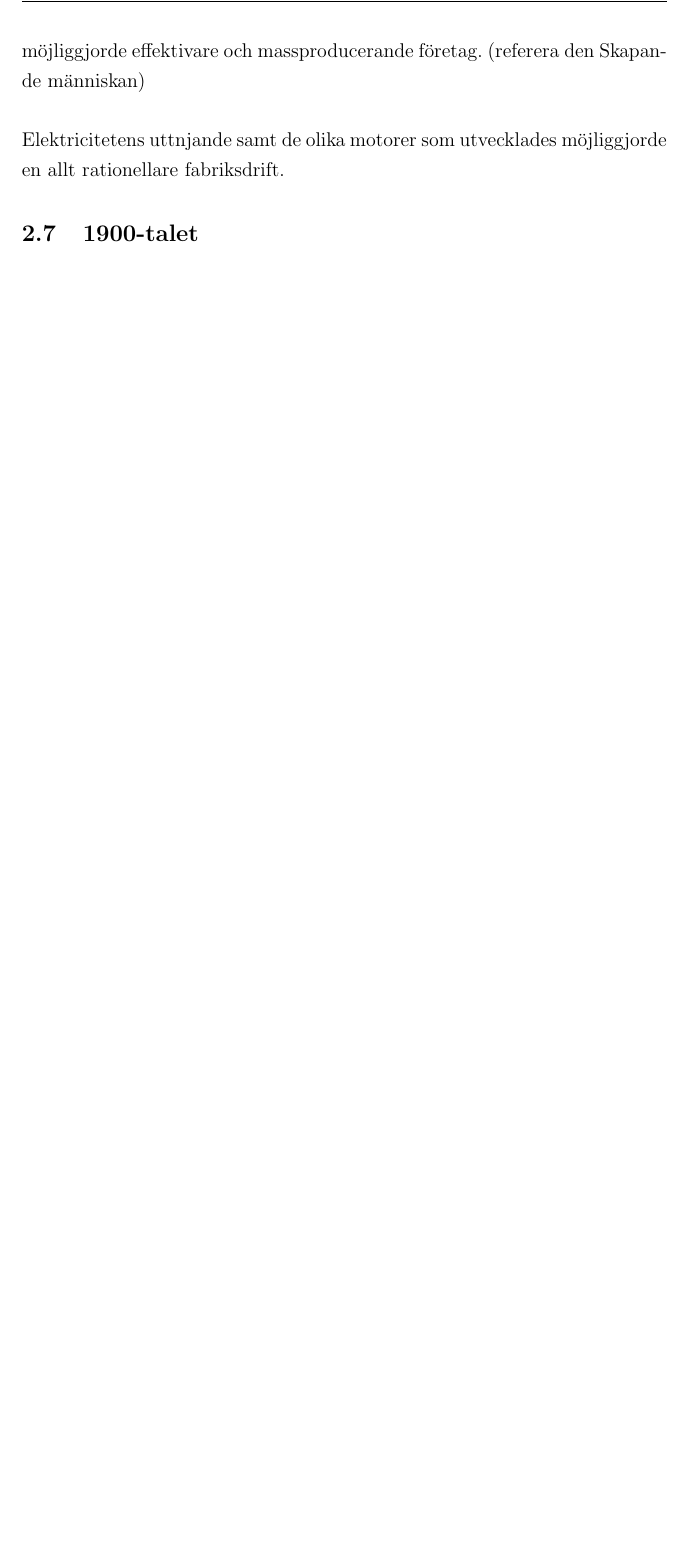
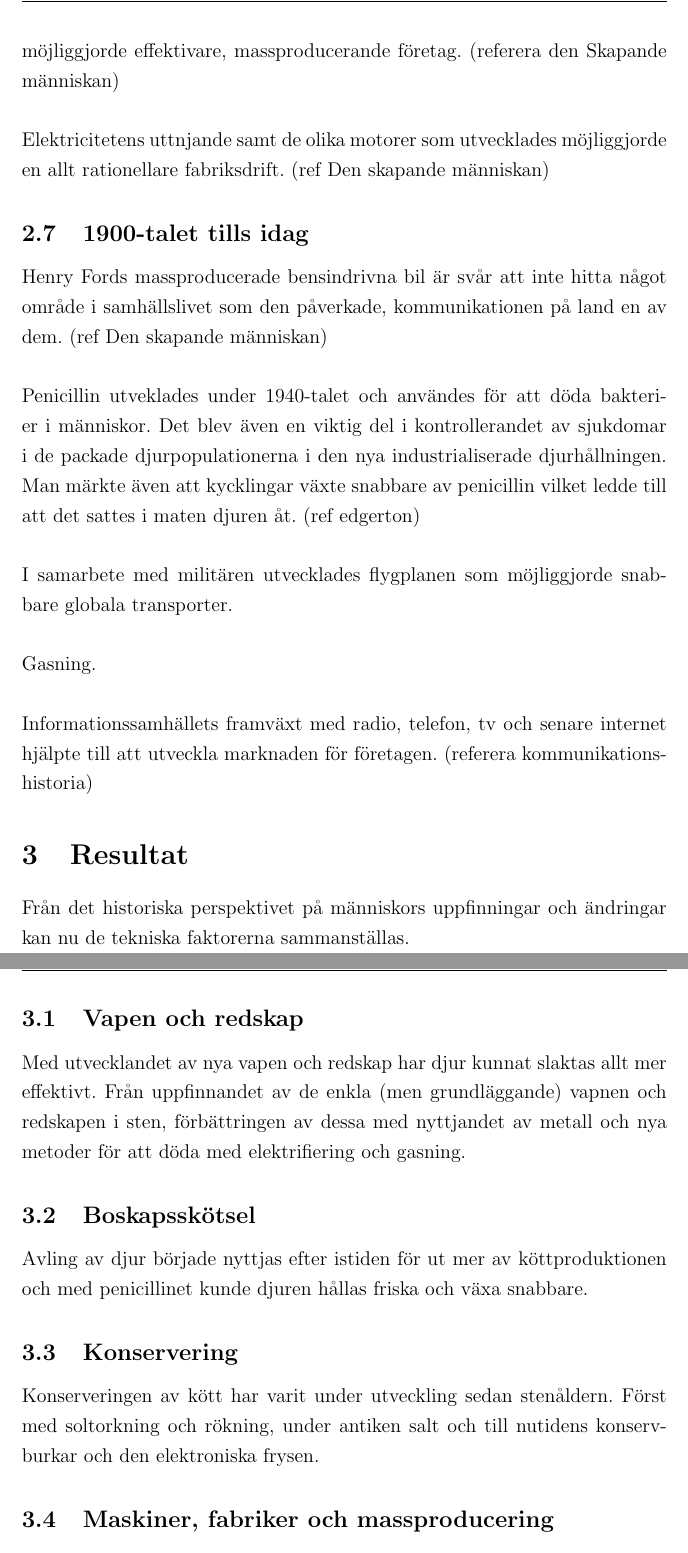
Before and after one commit to mumsaren/Teknikhistoria, a LaTeX document (uppsats.tex, which reads tex/resultat.tex, tex/teori.tex): part of page 7 of 7 before the commit and two parts of pages 7 and 8 of 8 after it, the two joined at a grey line, cut so that both start at the same text, the shorter picture padded with empty space. Compiled offline with pdfLaTeX.

Commit message:
skrev lite mer

```diff
--- /dev/null
+++ b/tex/resultat.tex
@@ -0,0 +1,14 @@
+\section{Resultat}
+Från det historiska perspektivet på människors uppfinningar och ändringar kan nu de tekniska faktorerna sammanställas.
+
+\subsection{Vapen och redskap}
+Med utvecklandet av nya vapen och redskap har djur kunnat slaktas allt mer effektivt. Från uppfinnandet av de enkla (men grundläggande) vapnen och redskapen i sten, förbättringen av dessa med nyttjandet av metall och nya metoder för att döda med elektrifiering och gasning.
+
+\subsection{Boskapsskötsel}
+Avling av djur började nyttjas efter istiden för ut mer av köttproduktionen och med penicillinet kunde djuren hållas friska och växa snabbare.
+
+\subsection{Konservering}
+Konserveringen av kött har varit under utveckling sedan stenåldern. Först med soltorkning och rökning, under antiken salt och till nutidens konservburkar och den elektroniska frysen.
+
+\subsection{Maskiner, fabriker och massproducering}
+Under medeltiden började människan nyttja vattenljulet som ledde till effektivare maskiner och ett mekaniserat tänkesätt. Ångmaskinen kom att revolutionera fabriksdriften för att sedan
--- a/tex/teori.tex
+++ b/tex/teori.tex
@@ -60,9 +60,22 @@ Med ångloket och järnvägens uppkomst under 1800-talet kunde råvor och färdi
 Under 1800-talet tillkom nya tekniker för konservering av mat. Konserveringsburkar, frysar kylda med is och sedan den elektroniskt kompressordrivna frysen möjliggjorde längre förvaring av mat (ref den Skapande människan). Det möjliggjorde också en exportering av mat på en global skala (ref Edgerton).
 \newline
 \newline
-En viktig förutsättning för massproduktion var löpandebandmetoden som gick ut på att varan förs fram på ett kontinuerligt transportband och varje arbetare utför endast ett visst arbetsmoment. Detta ledde till ett starkt minskat behov av arbetskraft och att den var lätt utbytbar - faktorer som möjliggjorde effektivare och massproducerande företag. (referera den Skapande människan)
+En viktig förutsättning för massproduktion var löpandebandmetoden som gick ut på att varan förs fram på ett kontinuerligt transportband och varje arbetare utför endast ett visst arbetsmoment. Detta ledde till ett starkt minskat behov av arbetskraft och att den var lätt utbytbar - faktorer som möjliggjorde effektivare, massproducerande företag. (referera den Skapande människan)
 \newline
 \newline
-Elektricitetens uttnjande samt de olika motorer som utvecklades möjliggjorde en allt rationellare fabriksdrift.
+Elektricitetens uttnjande samt de olika motorer som utvecklades möjliggjorde en allt rationellare fabriksdrift. (ref Den skapande människan)
 
-\subsection{1900-talet}
+\subsection{1900-talet tills idag}
+Henry Fords massproducerade bensindrivna bil är svår att inte hitta något område i samhällslivet som den påverkade, kommunikationen på land en av dem. (ref Den skapande människan)
+\newline
+\newline
+Penicillin utveklades under 1940-talet och användes för att döda bakterier i människor. Det blev även en viktig del i kontrollerandet av sjukdomar i de packade djurpopulationerna i den nya industrialiserade djurhållningen. Man märkte även att kycklingar växte snabbare av penicillin vilket ledde till att det sattes i maten djuren åt. (ref edgerton)
+\newline
+\newline
+I samarbete med militären utvecklades flygplanen som möjliggjorde snabbare globala transporter.
+\newline
+\newline
+Gasning.
+\newline
+\newline
+Informationssamhällets framväxt med radio, telefon, tv och senare internet hjälpte till att utveckla marknaden för företagen. (referera kommunikationshistoria)
```
Also changed, not shown: tex/diskussion.tex (added, +1 -0 lines), tex/inledning.tex (+1 -2 lines), uppsats.tex (+2 -0 lines).
